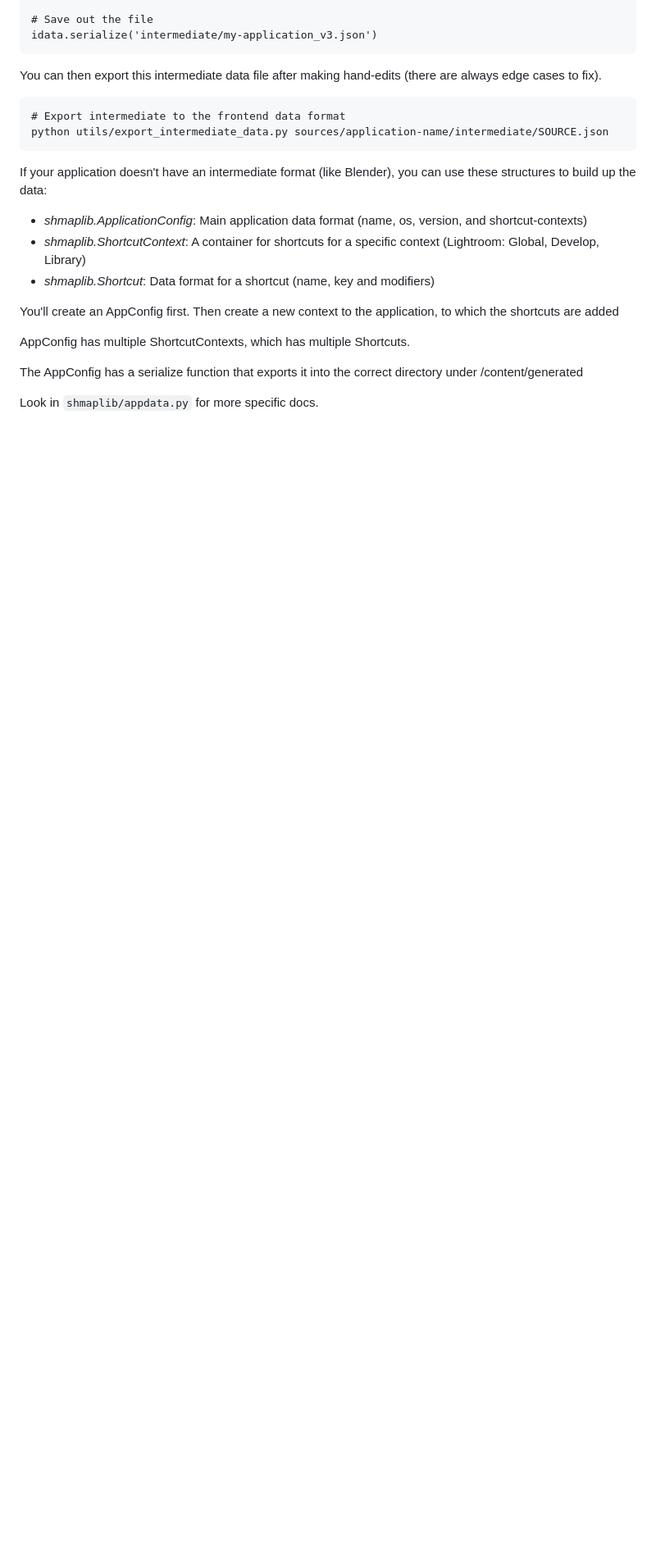
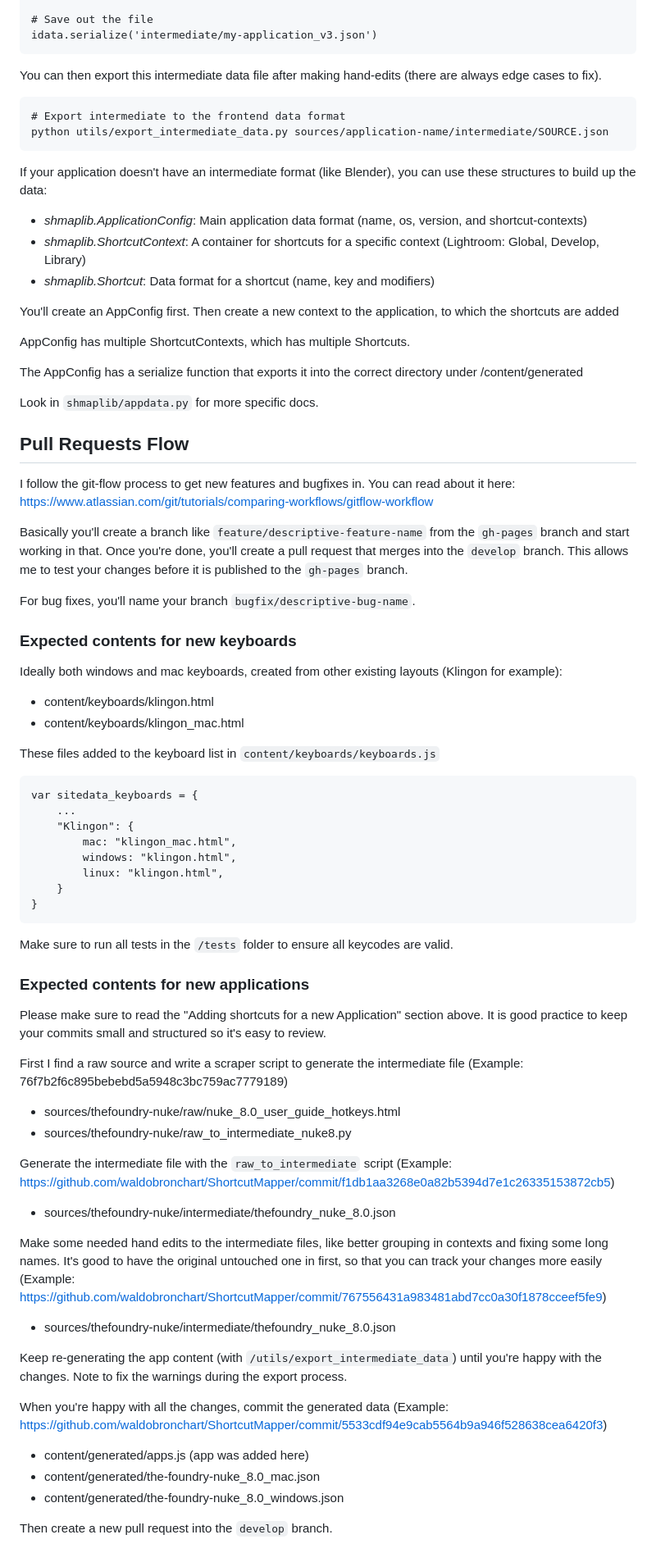
Before and after one commit to PansesPonder/training, a Markdown page: README.md, the part around the change. Shown at 82% size. GitHub-like rendering; blank space fills up the shorter version.

Commit message:
added pull request flow guidelines

````diff
--- a/README.md
+++ b/README.md
@@ -146,3 +146,58 @@ AppConfig has multiple ShortcutContexts, which has multiple Shortcuts.
 The AppConfig has a serialize function that exports it into the correct directory under /content/generated
 
 Look in `shmaplib/appdata.py` for more specific docs.
+
+
+## Pull Requests Flow
+
+I follow the git-flow process to get new features and bugfixes in. You can read about it here:
+https://www.atlassian.com/git/tutorials/comparing-workflows/gitflow-workflow
+
+Basically you'll create a branch like `feature/descriptive-feature-name` from the `gh-pages` branch and start working in that. Once you're done, you'll create a pull request that merges into the `develop` branch.
+This allows me to test your changes before it is published to the `gh-pages` branch.
+
+For bug fixes, you'll name your branch `bugfix/descriptive-bug-name`.
+
+### Expected contents for new keyboards
+
+Ideally both windows and mac keyboards, created from other existing layouts (Klingon for example):
+- content/keyboards/klingon.html
+- content/keyboards/klingon_mac.html
+
+These files added to the keyboard list in `content/keyboards/keyboards.js`
+```
+var sitedata_keyboards = {
+    ...
+    "Klingon": {
+        mac: "klingon_mac.html",
+        windows: "klingon.html",
+        linux: "klingon.html",
+    }
+}
+```
+
+Make sure to run all tests in the `/tests` folder to ensure all keycodes are valid.
+
+### Expected contents for new applications
+
+Please make sure to read the "Adding shortcuts for a new Application" section above.
+It is good practice to keep your commits small and structured so it's easy to review.
+
+First I find a raw source and write a scraper script to generate the intermediate file (Example: 76f7b2f6c895bebebd5a5948c3bc759ac7779189)
+-  sources/thefoundry-nuke/raw/nuke_8.0_user_guide_hotkeys.html
+-  sources/thefoundry-nuke/raw_to_intermediate_nuke8.py
+
+Generate the intermediate file with the `raw_to_intermediate` script (Example: https://github.com/waldobronchart/ShortcutMapper/commit/f1db1aa3268e0a82b5394d7e1c26335153872cb5)
+- sources/thefoundry-nuke/intermediate/thefoundry_nuke_8.0.json
+
+Make some needed hand edits to the intermediate files, like better grouping in contexts and fixing some long names. It's good to have the original untouched one in first, so that you can track your changes more easily (Example: https://github.com/waldobronchart/ShortcutMapper/commit/767556431a983481abd7cc0a30f1878cceef5fe9)
+- sources/thefoundry-nuke/intermediate/thefoundry_nuke_8.0.json
+
+Keep re-generating the app content (with `/utils/export_intermediate_data`) until you're happy with the changes. Note to fix the warnings during the export process.
+
+When you're happy with all the changes, commit the generated data (Example: https://github.com/waldobronchart/ShortcutMapper/commit/5533cdf94e9cab5564b9a946f528638cea6420f3)
+- content/generated/apps.js (app was added here)
+- content/generated/the-foundry-nuke_8.0_mac.json
+- content/generated/the-foundry-nuke_8.0_windows.json
+
+Then create a new pull request into the `develop` branch.
````
